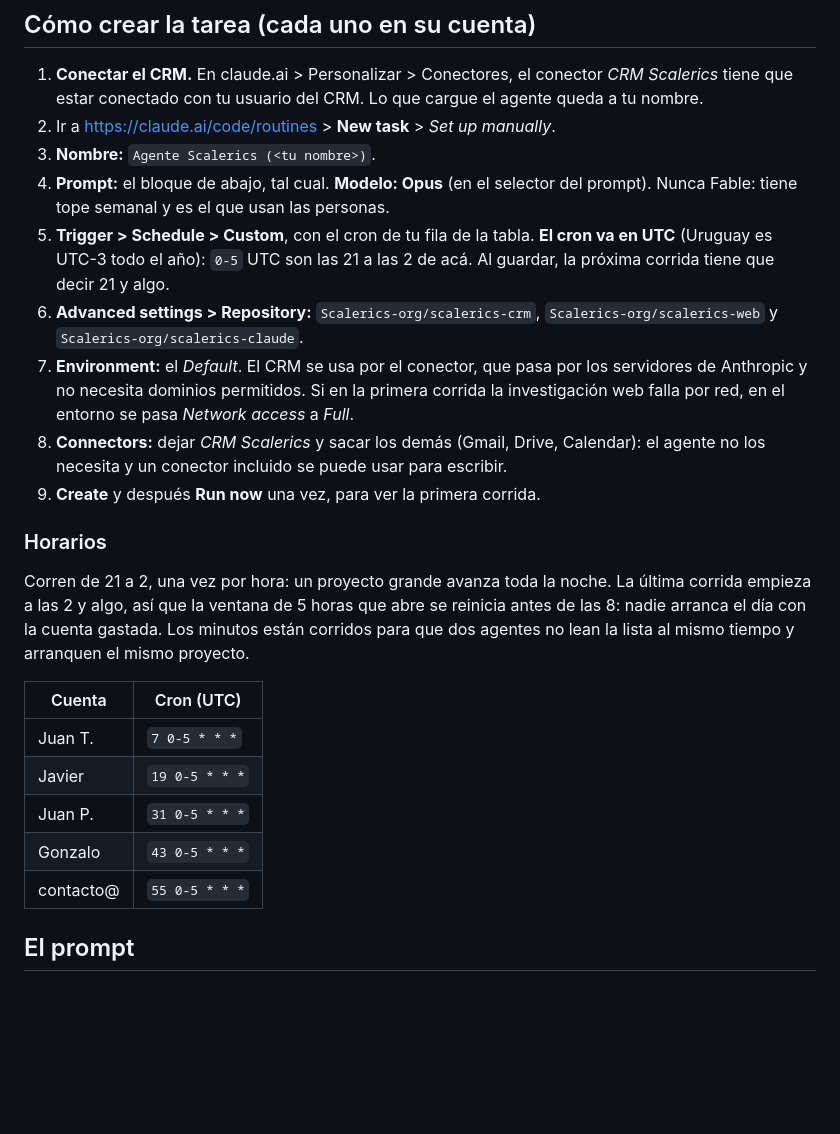
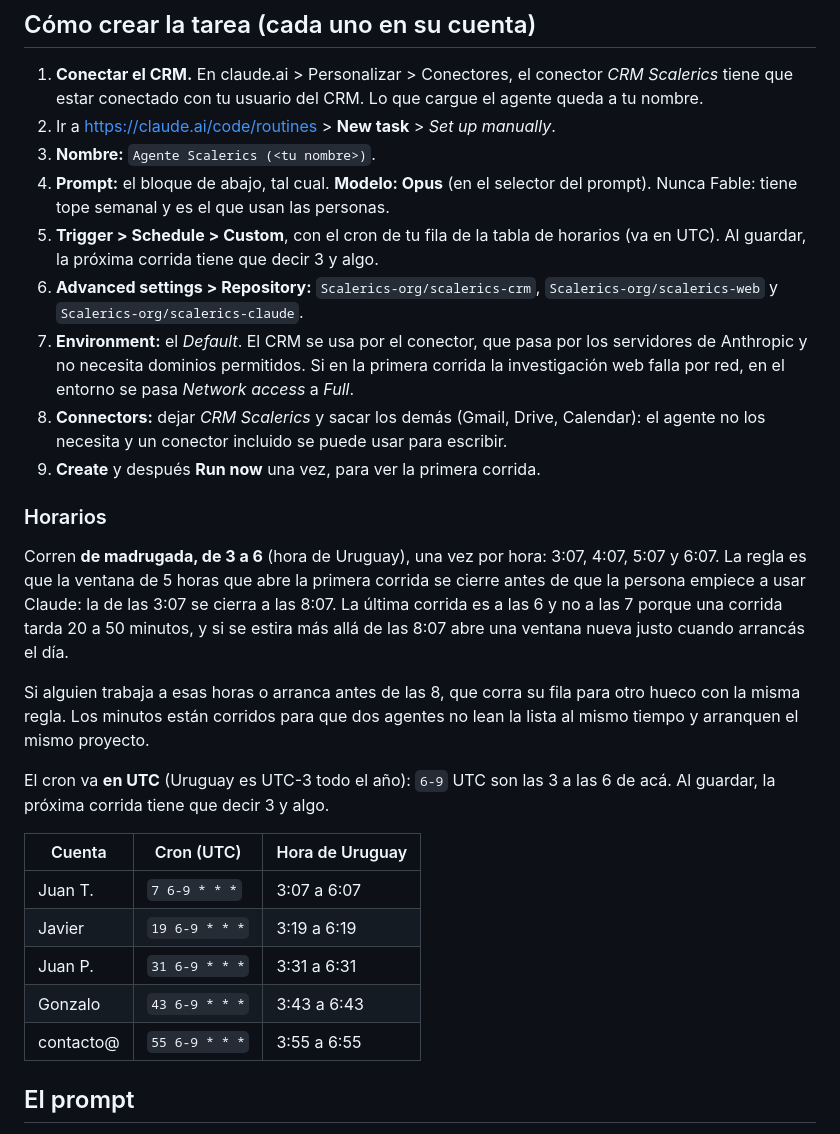
Before and after one commit to Scalerics-org/scalerics-crm, a Markdown page: docs/agentes-rutina.md, the part around the change. GitHub-like rendering; blank space fills up the shorter version.

Commit message:
docs(agentes): corren de 3 a 6 y no apilan propuestas sin revisar
Co-Authored-By: Claude Opus 5.5 <noreply@anthropic.com>

```diff
--- a/docs/agentes-rutina.md
+++ b/docs/agentes-rutina.md
@@ -43,9 +43,8 @@ abierta sin visitas casi no cuesta. Igual conviene cerrar las PRs descartadas.
 3. **Nombre:** `Agente Scalerics (<tu nombre>)`.
 4. **Prompt:** el bloque de abajo, tal cual. **Modelo: Opus** (en el selector
    del prompt). Nunca Fable: tiene tope semanal y es el que usan las personas.
-5. **Trigger > Schedule > Custom**, con el cron de tu fila de la tabla. **El
-   cron va en UTC** (Uruguay es UTC-3 todo el año): `0-5` UTC son las 21 a las
-   2 de acá. Al guardar, la próxima corrida tiene que decir 21 y algo.
+5. **Trigger > Schedule > Custom**, con el cron de tu fila de la tabla de
+   horarios (va en UTC). Al guardar, la próxima corrida tiene que decir 3 y algo.
 6. **Advanced settings > Repository:** `Scalerics-org/scalerics-crm`,
    `Scalerics-org/scalerics-web` y `Scalerics-org/scalerics-claude`.
 7. **Environment:** el *Default*. El CRM se usa por el conector, que pasa por
@@ -59,19 +58,27 @@ abierta sin visitas casi no cuesta. Igual conviene cerrar las PRs descartadas.
 
 ### Horarios
 
-Corren de 21 a 2, una vez por hora: un proyecto grande avanza toda la noche.
-La última corrida empieza a las 2 y algo, así que la ventana de 5 horas que
-abre se reinicia antes de las 8: nadie arranca el día con la cuenta gastada.
-Los minutos están corridos para que dos agentes no lean la lista al mismo
-tiempo y arranquen el mismo proyecto.
+Corren **de madrugada, de 3 a 6** (hora de Uruguay), una vez por hora: 3:07,
+4:07, 5:07 y 6:07. La regla es que la ventana de 5 horas que abre la primera
+corrida se cierre antes de que la persona empiece a usar Claude: la de las 3:07
+se cierra a las 8:07. La última corrida es a las 6 y no a las 7 porque una
+corrida tarda 20 a 50 minutos, y si se estira más allá de las 8:07 abre una
+ventana nueva justo cuando arrancás el día.
 
-| Cuenta | Cron (UTC) |
-|---|---|
-| Juan T. | `7 0-5 * * *` |
-| Javier | `19 0-5 * * *` |
-| Juan P. | `31 0-5 * * *` |
-| Gonzalo | `43 0-5 * * *` |
-| contacto@ | `55 0-5 * * *` |
+Si alguien trabaja a esas horas o arranca antes de las 8, que corra su fila
+para otro hueco con la misma regla. Los minutos están corridos para que dos
+agentes no lean la lista al mismo tiempo y arranquen el mismo proyecto.
+
+El cron va **en UTC** (Uruguay es UTC-3 todo el año): `6-9` UTC son las 3 a
+las 6 de acá. Al guardar, la próxima corrida tiene que decir 3 y algo.
+
+| Cuenta | Cron (UTC) | Hora de Uruguay |
+|---|---|---|
+| Juan T. | `7 6-9 * * *` | 3:07 a 6:07 |
+| Javier | `19 6-9 * * *` | 3:19 a 6:19 |
+| Juan P. | `31 6-9 * * *` | 3:31 a 6:31 |
+| Gonzalo | `43 6-9 * * *` | 3:43 a 6:43 |
+| contacto@ | `55 6-9 * * *` | 3:55 a 6:55 |
 
 ## El prompt
 
```
Also changed, not shown: docs/agentes-instrucciones.md (+6 -0 lines).
